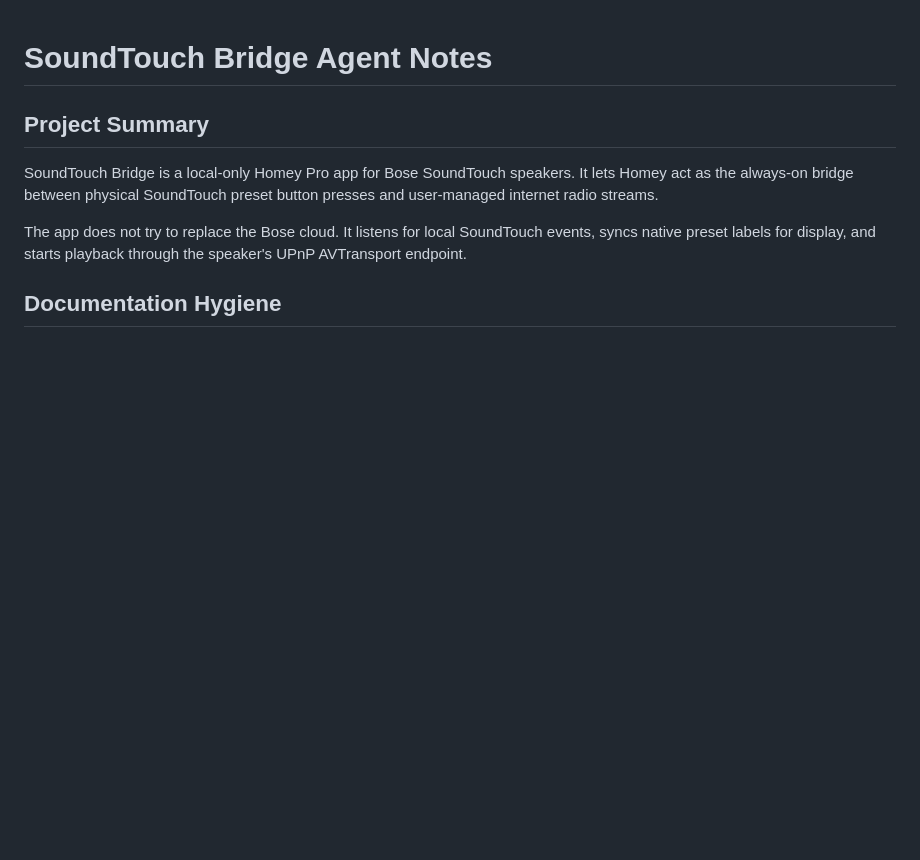
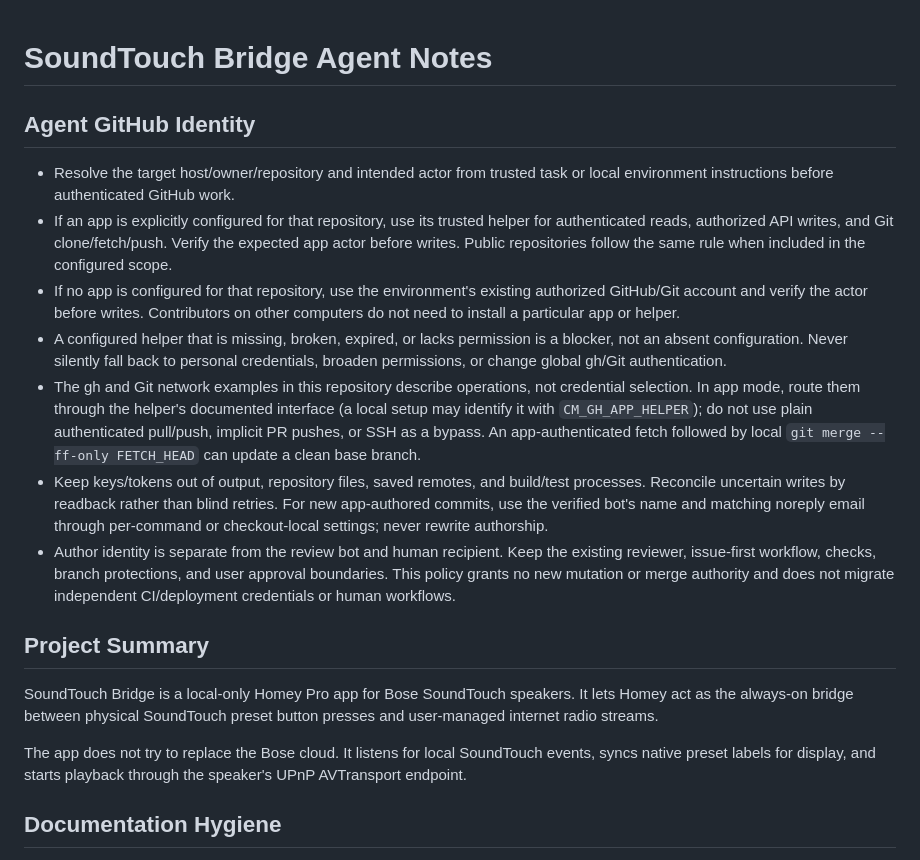
Before and after one commit to codingmammoth/SoundTouchBridge, a Markdown page: AGENTS.md, the part around the change. GitHub-like rendering; blank space fills up the shorter version.

Commit message:
Docs: define portable agent GitHub identity
Refs codingmammoth/SoundTouchBridge#39

```diff
--- a/AGENTS.md
+++ b/AGENTS.md
@@ -1,4 +1,33 @@
 # SoundTouch Bridge Agent Notes
+
+## Agent GitHub Identity
+
+- Resolve the target host/owner/repository and intended actor from trusted task
+  or local environment instructions before authenticated GitHub work.
+- If an app is explicitly configured for that repository, use its trusted helper
+  for authenticated reads, authorized API writes, and Git clone/fetch/push.
+  Verify the expected app actor before writes. Public repositories follow the
+  same rule when included in the configured scope.
+- If no app is configured for that repository, use the environment's existing
+  authorized GitHub/Git account and verify the actor before writes. Contributors
+  on other computers do not need to install a particular app or helper.
+- A configured helper that is missing, broken, expired, or lacks permission is
+  a blocker, not an absent configuration. Never silently fall back to personal
+  credentials, broaden permissions, or change global gh/Git authentication.
+- The gh and Git network examples in this repository describe operations, not
+  credential selection. In app mode, route them through the helper's documented
+  interface (a local setup may identify it with `CM_GH_APP_HELPER`); do not use
+  plain authenticated pull/push, implicit PR pushes, or SSH as a bypass. An
+  app-authenticated fetch followed by local `git merge --ff-only FETCH_HEAD`
+  can update a clean base branch.
+- Keep keys/tokens out of output, repository files, saved remotes, and build/test
+  processes. Reconcile uncertain writes by readback rather than blind retries.
+  For new app-authored commits, use the verified bot's name and matching noreply
+  email through per-command or checkout-local settings; never rewrite authorship.
+- Author identity is separate from the review bot and human recipient. Keep the
+  existing reviewer, issue-first workflow, checks, branch protections, and user
+  approval boundaries. This policy grants no new mutation or merge authority and
+  does not migrate independent CI/deployment credentials or human workflows.
 
 ## Project Summary
 
```
Also changed, not shown: docs/agent-pr-review-loop.md (+8 -0 lines).
